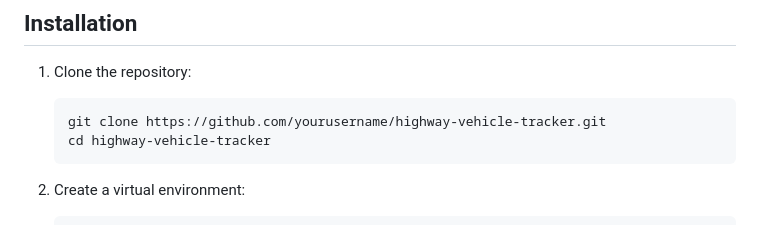
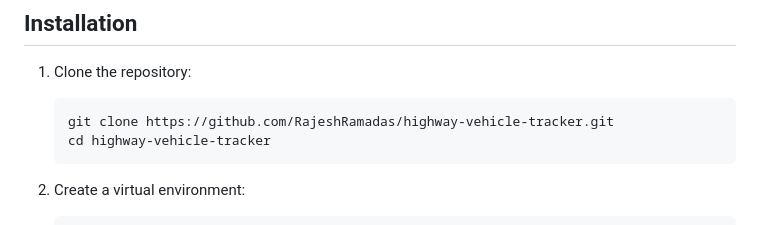
Before and after one commit to RajeshRamadas/highway-vehicle-tracker, a Markdown page: readme.md, the part around one of its changes. Drawn GitHub-style.

````diff
--- a/readme.md
+++ b/readme.md
@@ -31,7 +31,7 @@ A web-based application for detecting and tracking vehicles using YOLOv8 object
 
 1. Clone the repository:
    ```
-   git clone https://github.com/yourusername/highway-vehicle-tracker.git
+   git clone https://github.com/RajeshRamadas/highway-vehicle-tracker.git
    cd highway-vehicle-tracker
    ```
 
````
Also changed, not shown: other parts of readme.md (+1 -1 lines).
